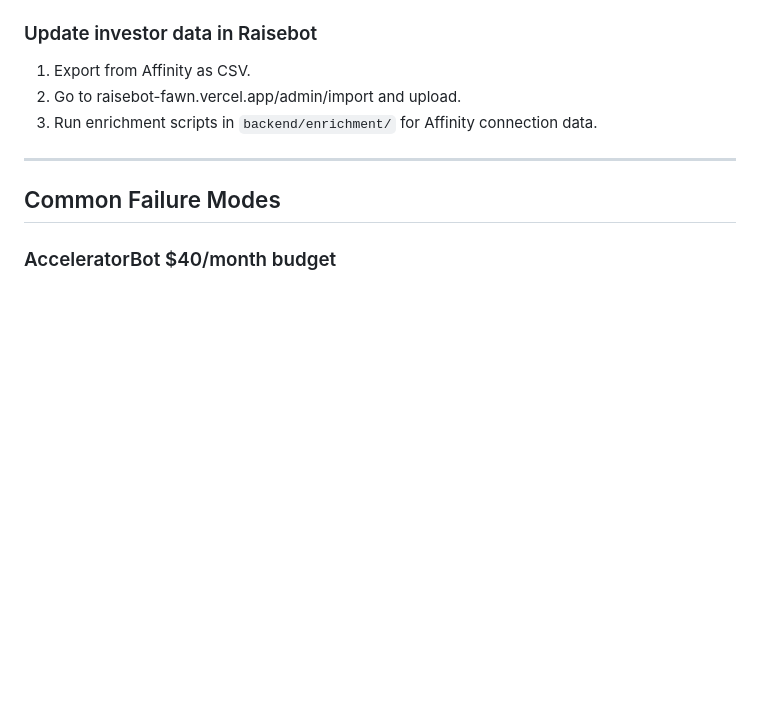
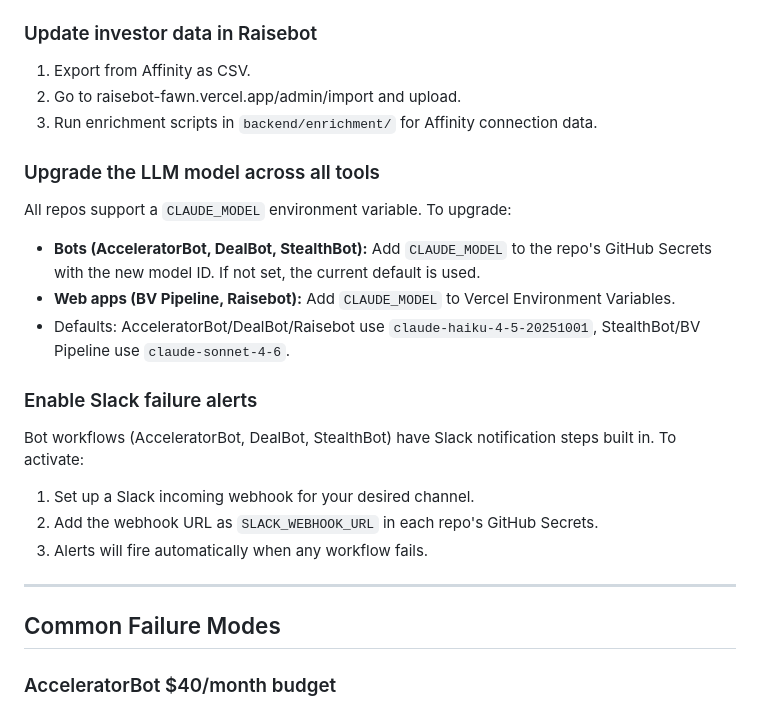
Before and after one commit to BV-Eng/bv-engineering-docs, a Markdown page: guides/for-claude-code.md, the part around the change. Drawn GitHub-style; blank space fills up the shorter version.

Commit message:
Document CLAUDE_MODEL env var and Slack failure alerts
Added maintenance instructions for upgrading models via env var
and activating Slack alerts by setting SLACK_WEBHOOK_URL secret.

Co-Authored-By: Claude Opus 4.6 (1M context) <noreply@anthropic.com>

```diff
--- a/guides/for-claude-code.md
+++ b/guides/for-claude-code.md
@@ -67,6 +67,20 @@ You are maintaining a suite of tools for Better Ventures (BV), a venture capital
 2. Go to raisebot-fawn.vercel.app/admin/import and upload.
 3. Run enrichment scripts in `backend/enrichment/` for Affinity connection data.
 
+### Upgrade the LLM model across all tools
+
+All repos support a `CLAUDE_MODEL` environment variable. To upgrade:
+- **Bots (AcceleratorBot, DealBot, StealthBot):** Add `CLAUDE_MODEL` to the repo's GitHub Secrets with the new model ID. If not set, the current default is used.
+- **Web apps (BV Pipeline, Raisebot):** Add `CLAUDE_MODEL` to Vercel Environment Variables.
+- Defaults: AcceleratorBot/DealBot/Raisebot use `claude-haiku-4-5-20251001`, StealthBot/BV Pipeline use `claude-sonnet-4-6`.
+
+### Enable Slack failure alerts
+
+Bot workflows (AcceleratorBot, DealBot, StealthBot) have Slack notification steps built in. To activate:
+1. Set up a Slack incoming webhook for your desired channel.
+2. Add the webhook URL as `SLACK_WEBHOOK_URL` in each repo's GitHub Secrets.
+3. Alerts will fire automatically when any workflow fails.
+
 ---
 
 ## Common Failure Modes
```
